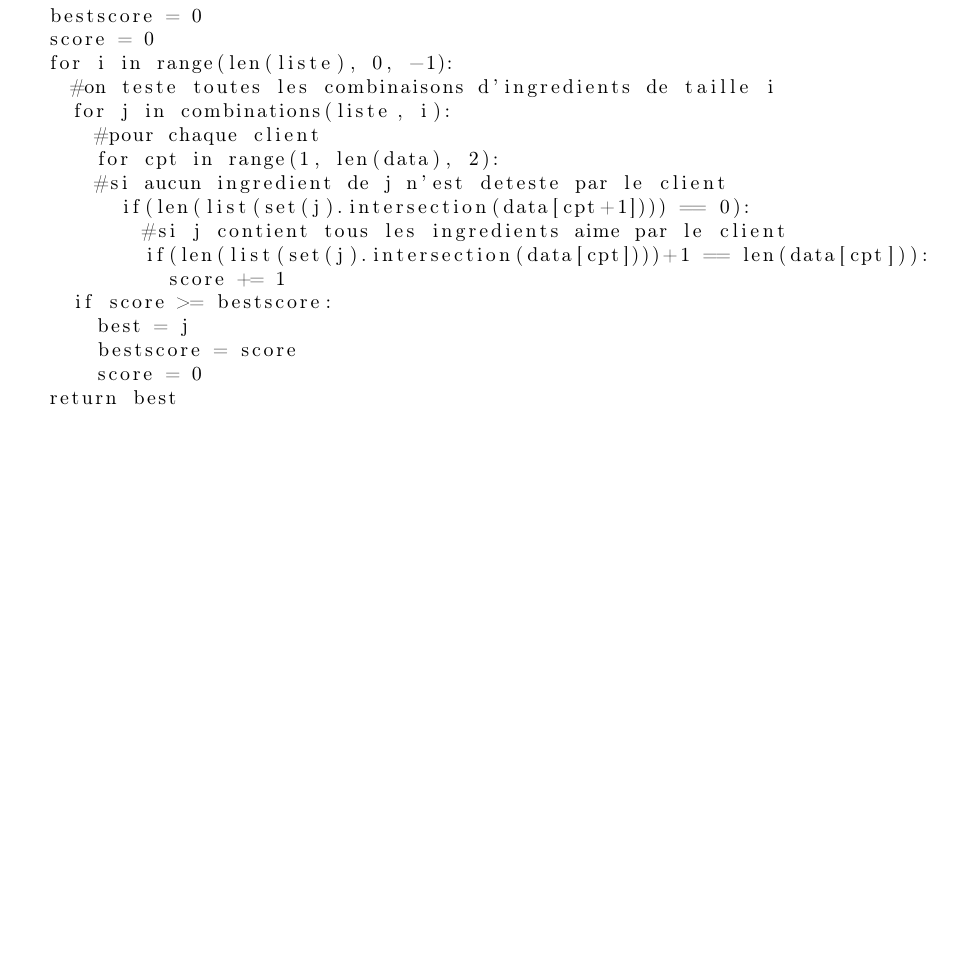
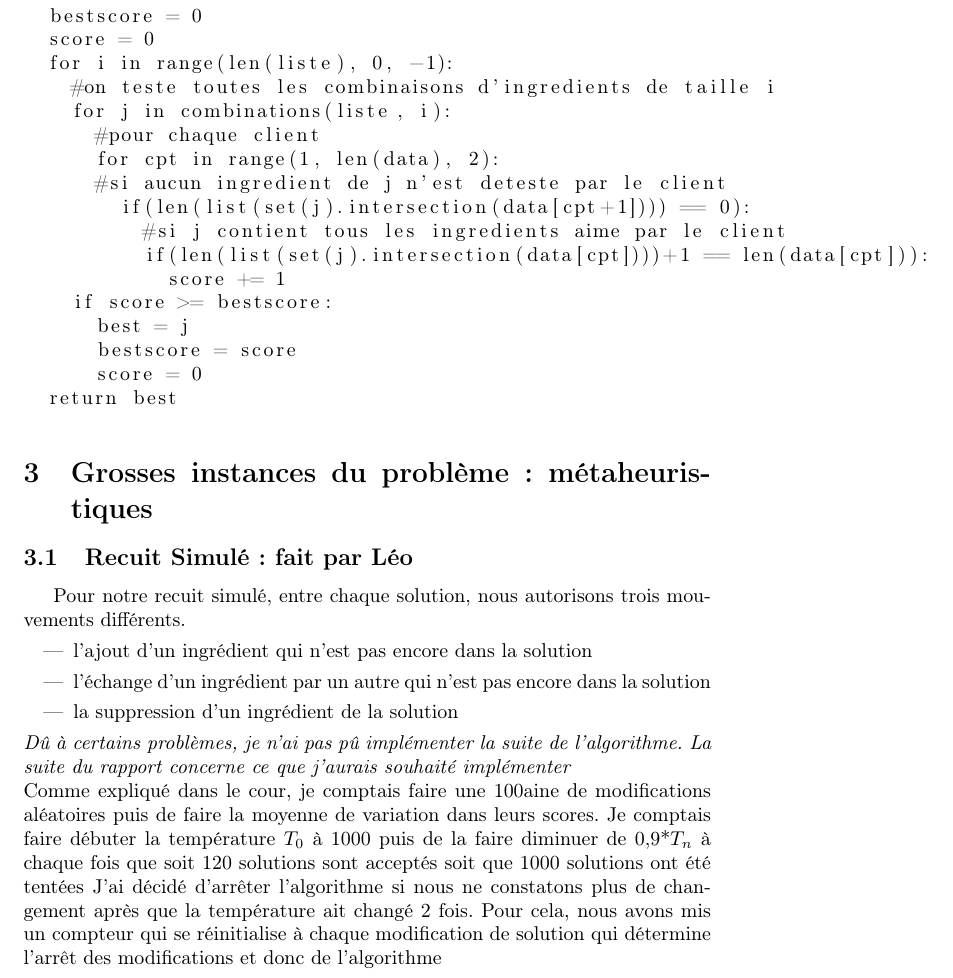
Before and after one commit to Menerin2/ProjetsS6, a LaTeX document (opti/Rapport/rapport.tex): part of page 3 of 3, cut so that both start at the same text, the shorter picture padded with empty space. The pictures show the PDF file opti/Rapport/rapport.pdf that the author committed with the source.

Commit message:
amélioration rapport

```diff
--- a/opti/Rapport/rapport.tex
+++ b/opti/Rapport/rapport.tex
@@ -62,5 +62,19 @@ Nous pouvons, naïvement, essayer de produire un programme permettant de trouver
 Nous pouvons par exemple créer le code suivant :
 \lstinputlisting[linerange={22-40}]{branch.py}
 
+\section{Grosses instances du problème : métaheuristiques}
+\subsection{Recuit Simulé : fait par Léo}
+    Pour notre recuit simulé, entre chaque solution, nous autorisons trois mouvements différents.
+    \begin{itemize}
+        \item l'ajout d'un ingrédient qui n'est pas encore dans la solution
+        \item l'échange d'un ingrédient par un autre qui n'est pas encore dans la solution
+        \item la suppression d'un ingrédient de la solution
+    \end{itemize}
+    \textit{Dû à certains problèmes, je n'ai pas pû implémenter la suite de l'algorithme. La suite du rapport concerne ce que j'aurais souhaité implémenter}\newline
+    Comme expliqué dans le cour, je comptais faire une 100aine de modifications aléatoires puis de faire la moyenne de variation dans leurs scores.
+    Je comptais faire débuter la température $T_0$ à 1000 puis de la faire diminuer de 0,9*$T_n$ à chaque fois que soit 120 solutions sont acceptés soit que 1000 solutions ont été tentées
+    J'ai décidé d'arrêter l'algorithme si nous ne constatons plus de changement après que la température ait changé 2 fois.
+    Pour cela, nous avons mis un compteur qui se réinitialise à chaque modification de solution qui détermine l'arrêt des modifications et donc de l'algorithme
+
 
 \end{document}
```
Also changed, not shown: opti/sol.txt (deleted, +0 -1 lines), opti/Rapport/rapport.pdf, 8 other files.
